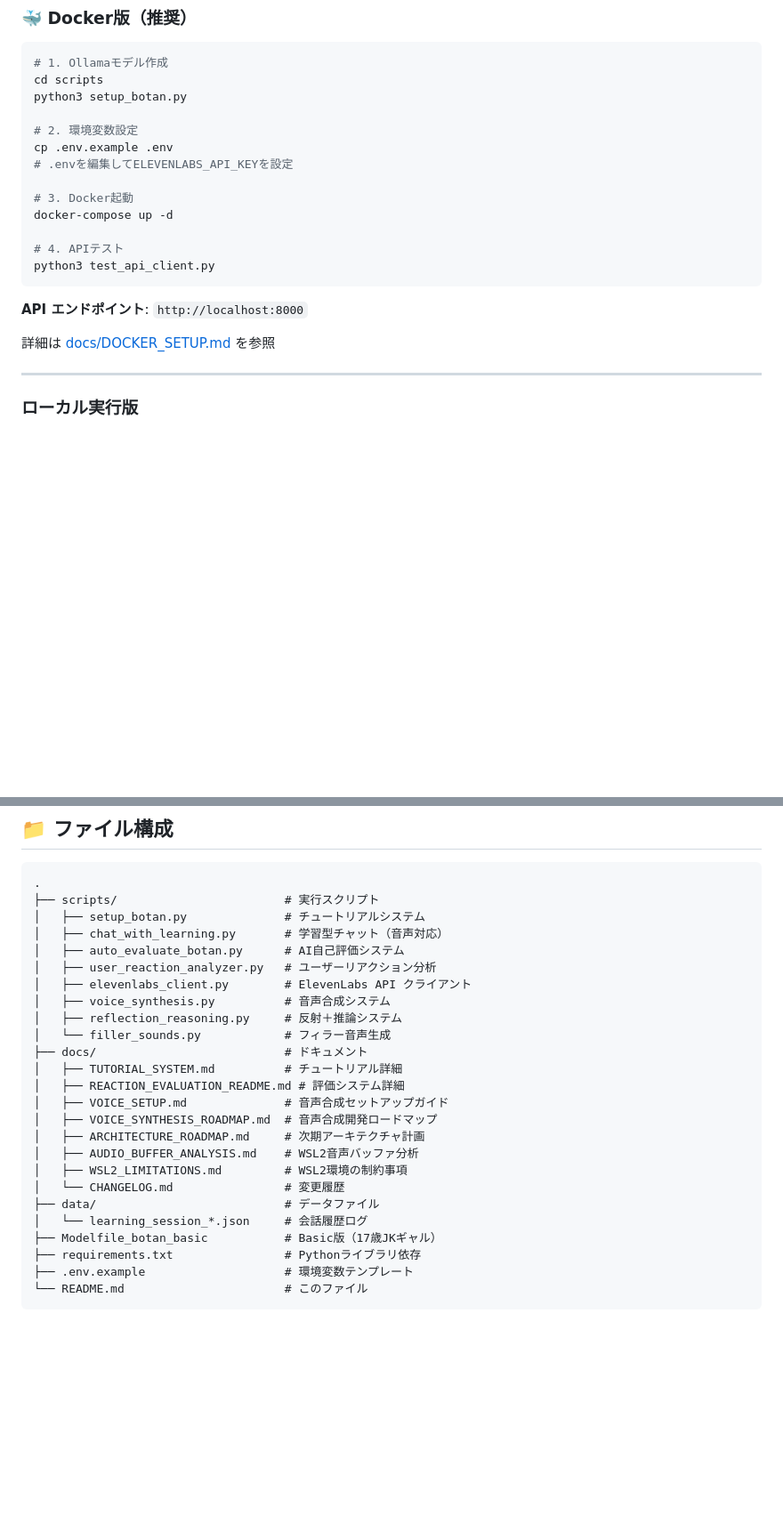
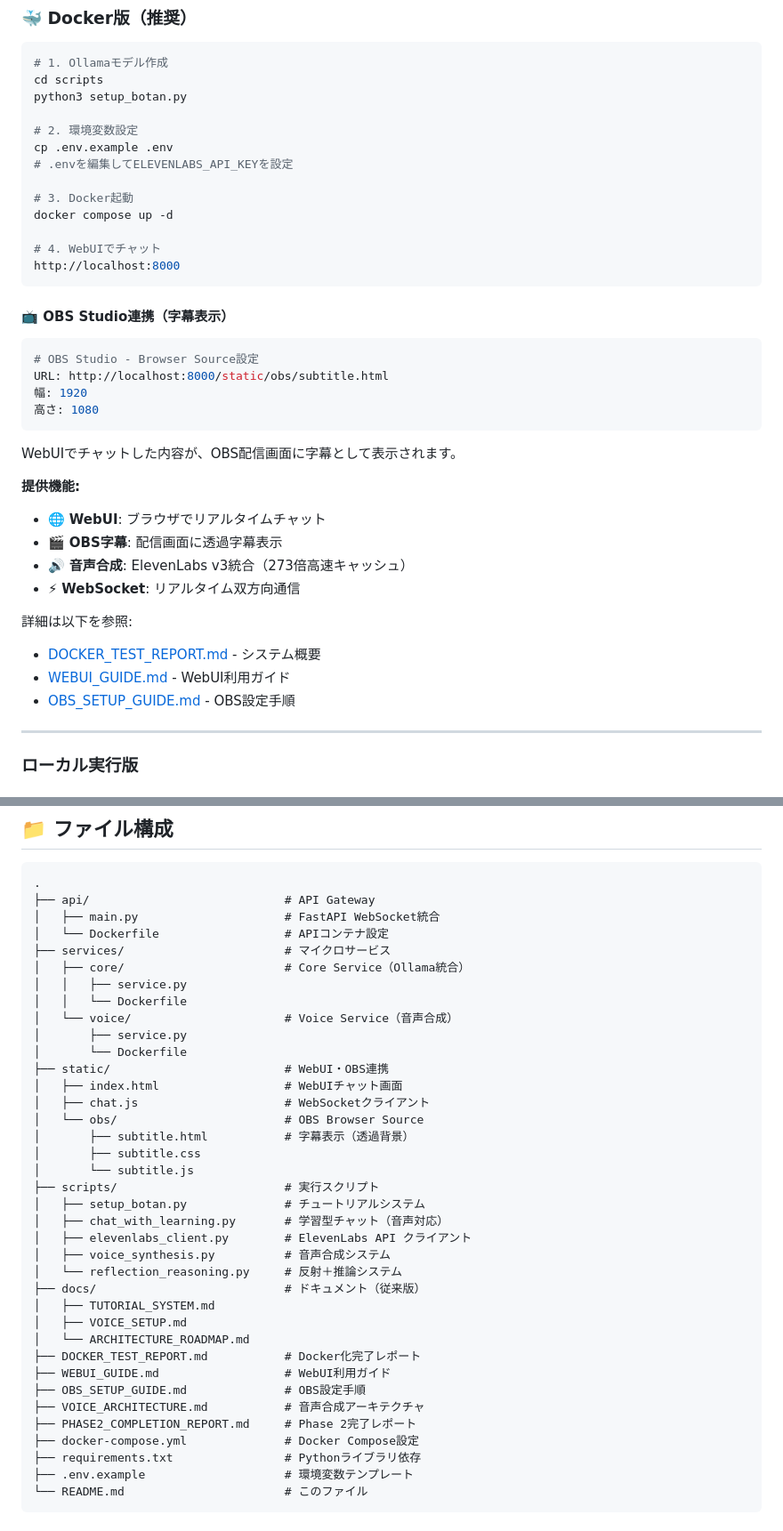
Before and after one commit to koshikawa-masato/botan-ai-chatbot, a Markdown page: README.md, 2 parts joined by grey strips. Shown at 89% size. Drawn GitHub-style; blank space fills up the shorter version.

Commit message:
docs: Update README.md for Phase 2.1-A (OBS + WebUI)
- Added Phase 2.1-A completion status
- Updated file structure with api/, services/, static/
- Added OBS Browser Source setup instructions
- Added WebUI quick start guide
- Updated version to 2.1.0
- Added Phase 2.1-A highlights section

🤖 Generated with [Claude Code](https://claude.com/claude-code)

Co-Authored-By: Claude <noreply@anthropic.com>

````diff
--- a/README.md
+++ b/README.md
@@ -100,15 +101,33 @@ cp .env.example .env
 # .envを編集してELEVENLABS_API_KEYを設定
 
 # 3. Docker起動
-docker-compose up -d
+docker compose up -d
 
-# 4. APIテスト
-python3 test_api_client.py
+# 4. WebUIでチャット
+http://localhost:8000
 ```
 
-**API エンドポイント**: `http://localhost:8000`
+#### 📺 OBS Studio連携（字幕表示）
 
-詳細は [docs/DOCKER_SETUP.md](docs/DOCKER_SETUP.md) を参照
+```bash
+# OBS Studio - Browser Source設定
+URL: http://localhost:8000/static/obs/subtitle.html
+幅: 1920
+高さ: 1080
+```
+
+WebUIでチャットした内容が、OBS配信画面に字幕として表示されます。
+
+**提供機能:**
+- 🌐 **WebUI**: ブラウザでリアルタイムチャット
+- 🎬 **OBS字幕**: 配信画面に透過字幕表示
+- 🔊 **音声合成**: ElevenLabs v3統合（273倍高速キャッシュ）
+- ⚡ **WebSocket**: リアルタイム双方向通信
+
+詳細は以下を参照:
+- [DOCKER_TEST_REPORT.md](DOCKER_TEST_REPORT.md) - システム概要
+- [WEBUI_GUIDE.md](WEBUI_GUIDE.md) - WebUI利用ガイド
+- [OBS_SETUP_GUIDE.md](OBS_SETUP_GUIDE.md) - OBS設定手順
 
 ---
 
@@ -167,27 +186,39 @@ python3 chat_with_learning.py --voice --reflection
 
 ```
 .
+├── api/                            # API Gateway
+│   ├── main.py                     # FastAPI WebSocket統合
+│   └── Dockerfile                  # APIコンテナ設定
+├── services/                       # マイクロサービス
+│   ├── core/                       # Core Service（Ollama統合）
+│   │   ├── service.py
+│   │   └── Dockerfile
+│   └── voice/                      # Voice Service（音声合成）
+│       ├── service.py
+│       └── Dockerfile
+├── static/                         # WebUI・OBS連携
+│   ├── index.html                  # WebUIチャット画面
+│   ├── chat.js                     # WebSocketクライアント
+│   └── obs/                        # OBS Browser Source
+│       ├── subtitle.html           # 字幕表示（透過背景）
+│       ├── subtitle.css
+│       └── subtitle.js
 ├── scripts/                        # 実行スクリプト
 │   ├── setup_botan.py              # チュートリアルシステム
 │   ├── chat_with_learning.py       # 学習型チャット（音声対応）
-│   ├── auto_evaluate_botan.py      # AI自己評価システム
-│   ├── user_reaction_analyzer.py   # ユーザーリアクション分析
 │   ├── elevenlabs_client.py        # ElevenLabs API クライアント
 │   ├── voice_synthesis.py          # 音声合成システム
-│   ├── reflection_reasoning.py     # 反射＋推論システム
-│   └── filler_sounds.py            # フィラー音声生成
-├── docs/                           # ドキュメント
-│   ├── TUTORIAL_SYSTEM.md          # チュートリアル詳細
-│   ├── REACTION_EVALUATION_README.md # 評価システム詳細
-│   ├── VOICE_SETUP.md              # 音声合成セットアップガイド
-│   ├── VOICE_SYNTHESIS_ROADMAP.md  # 音声合成開発ロードマップ
-│   ├── ARCHITECTURE_ROADMAP.md     # 次期アーキテクチャ計画
-│   ├── AUDIO_BUFFER_ANALYSIS.md    # WSL2音声バッファ分析
-│   ├── WSL2_LIMITATIONS.md         # WSL2環境の制約事項
-│   └── CHANGELOG.md                # 変更履歴
-├── data/                           # データファイル
-│   └── learning_session_*.json     # 会話履歴ログ
-├── Modelfile_botan_basic           # Basic版（17歳JKギャル）
+│   └── reflection_reasoning.py     # 反射＋推論システム
+├── docs/                           # ドキュメント（従来版）
+│   ├── TUTORIAL_SYSTEM.md
+│   ├── VOICE_SETUP.md
+│   └── ARCHITECTURE_ROADMAP.md
+├── DOCKER_TEST_REPORT.md           # Docker化完了レポート
+├── WEBUI_GUIDE.md                  # WebUI利用ガイド
+├── OBS_SETUP_GUIDE.md              # OBS設定手順
+├── VOICE_ARCHITECTURE.md           # 音声合成アーキテクチャ
+├── PHASE2_COMPLETION_REPORT.md     # Phase 2完了レポート
+├── docker-compose.yml              # Docker Compose設定
 ├── requirements.txt                # Pythonライブラリ依存
 ├── .env.example                    # 環境変数テンプレート
 └── README.md                       # このファイル
````
Also changed, not shown: other parts of README.md (+22 -3 lines).
